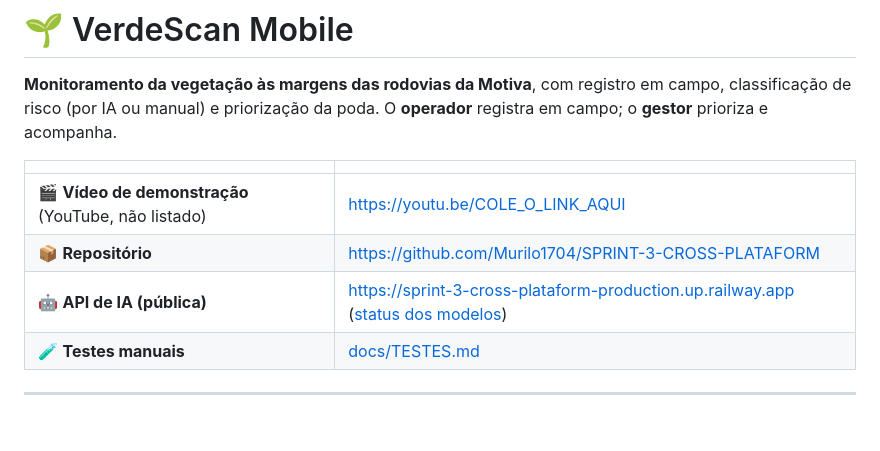
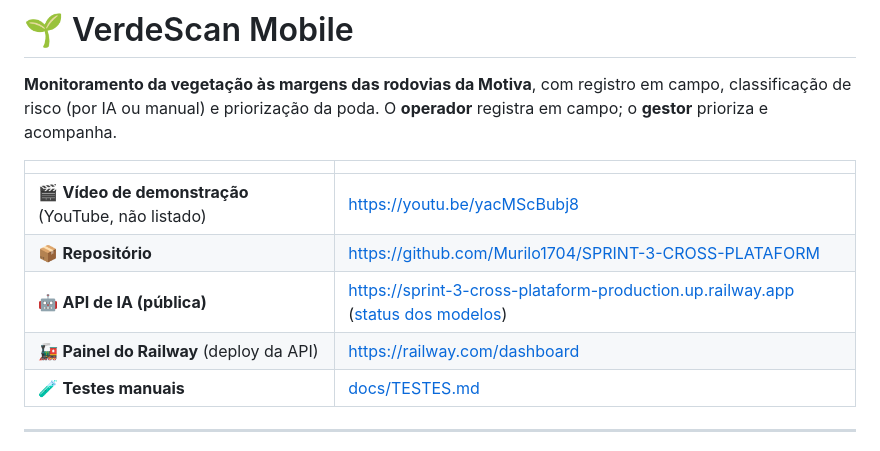
Before and after one commit to Murilo1704/SPRINT-3-CROSS-PLATAFORM, a Markdown page: README.md, the part around the change. Rendered like a GitHub page; blank space fills up the shorter version.

Commit message:
docs: adiciona links do video e do painel do Railway no README

```diff
--- a/README.md
+++ b/README.md
@@ -4,9 +4,10 @@
 
 | | |
 |---|---|
-| 🎬 **Vídeo de demonstração** (YouTube, não listado) | https://youtu.be/COLE_O_LINK_AQUI |
+| 🎬 **Vídeo de demonstração** (YouTube, não listado) | https://youtu.be/yacMScBubj8 |
 | 📦 **Repositório** | https://github.com/Murilo1704/SPRINT-3-CROSS-PLATAFORM |
 | 🤖 **API de IA (pública)** | https://sprint-3-cross-plataform-production.up.railway.app ([status dos modelos](https://sprint-3-cross-plataform-production.up.railway.app/status-modelos)) |
+| 🚂 **Painel do Railway** (deploy da API) | https://railway.com/dashboard |
 | 🧪 **Testes manuais** | [docs/TESTES.md](docs/TESTES.md) |
 
 ---
```
